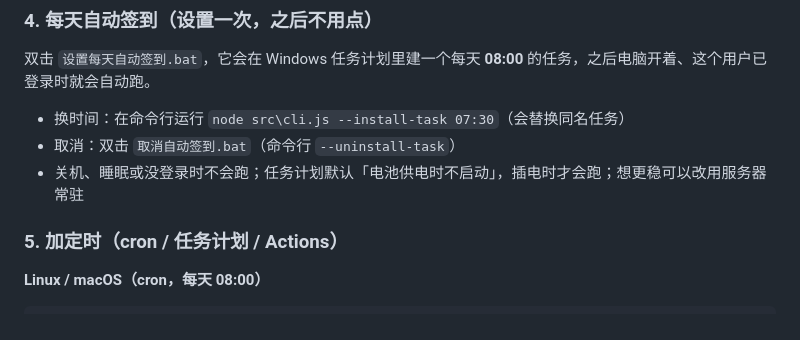
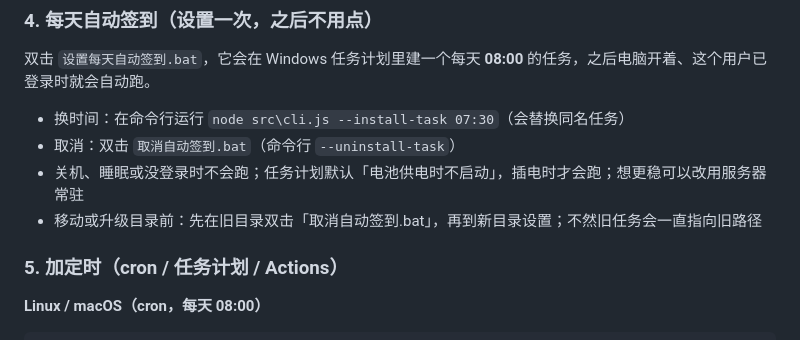
Before and after one commit to 1287470518/skland-checkin, a Markdown page: README.md, the part around the change. Drawn GitHub-style.

Commit message:
docs: 自动签到移动/升级前先取消旧任务（复核建议）

```diff
--- a/README.md
+++ b/README.md
@@ -60,6 +60,7 @@ node src/cli.js --token "<你的 token>"
 - 换时间：在命令行运行 `node src\cli.js --install-task 07:30`（会替换同名任务）
 - 取消：双击 `取消自动签到.bat`（命令行 `--uninstall-task`）
 - 关机、睡眠或没登录时不会跑；任务计划默认「电池供电时不启动」，插电时才会跑；想更稳可以改用服务器常驻
+- 移动或升级目录前：先在旧目录双击「取消自动签到.bat」，再到新目录设置；不然旧任务会一直指向旧路径
 
 ### 5. 加定时（cron / 任务计划 / Actions）
 
```
